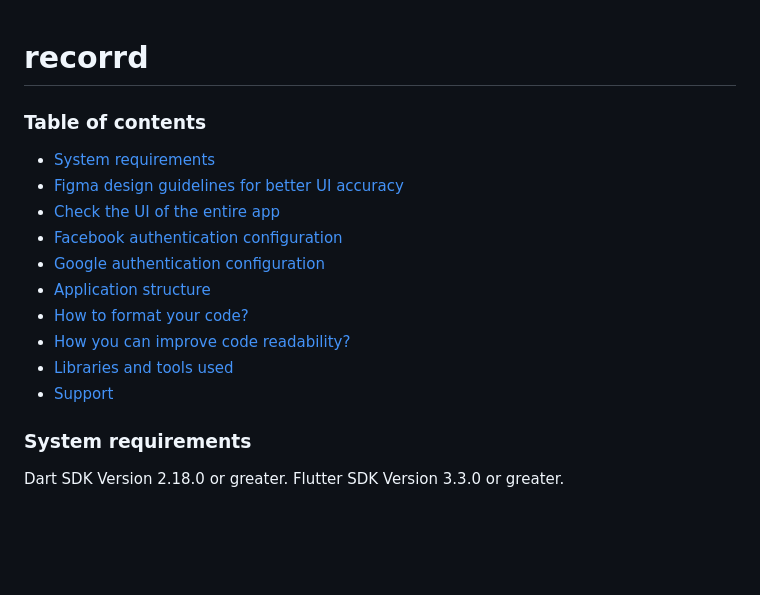
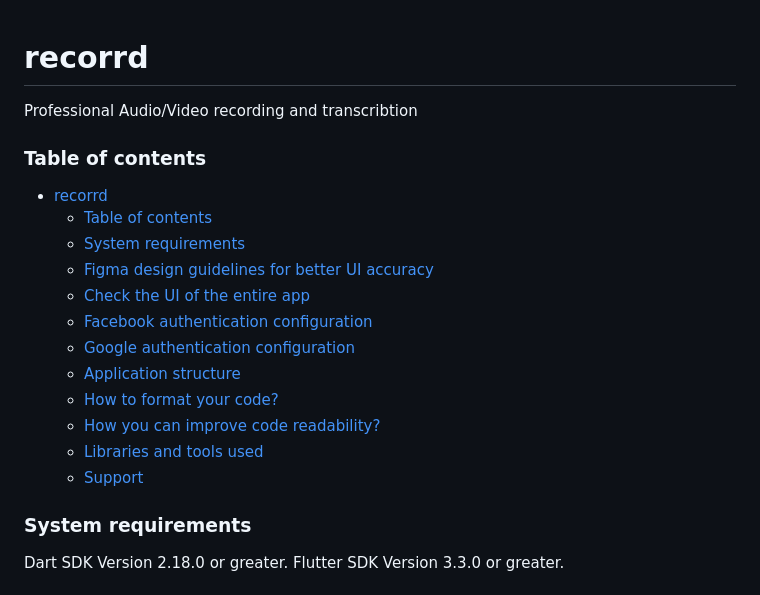
Before and after one commit to Danroyal001/recorrd, a Markdown page: README.md, the part around the change. GitHub-like rendering; blank space fills up the shorter version.

Commit message:
Add app description to README

```diff
--- a/README.md
+++ b/README.md
@@ -1,16 +1,21 @@
 
 # recorrd
+
+Professional Audio/Video recording and transcribtion
+
 ### Table of contents
-- [System requirements](#system-requirements)
-- [Figma design guidelines for better UI accuracy](#figma-design-guideline-for-better-accuracy)
-- [Check the UI of the entire app](#app-navigations)
-- [Facebook authentication configuration](#facebook-authentication-configuration)
-- [Google authentication configuration](#google-authentication-configuration)
-- [Application structure](#project-structure)
-- [How to format your code?](#how-you-can-do-code-formatting)
-- [How you can improve code readability?](#how-you-can-improve-the-readability-of-code)
-- [Libraries and tools used](#libraries-and-tools-used)
-- [Support](#support)
+- [recorrd](#recorrd)
+    - [Table of contents](#table-of-contents)
+    - [System requirements](#system-requirements)
+    - [Figma design guidelines for better UI accuracy](#figma-design-guidelines-for-better-ui-accuracy)
+    - [Check the UI of the entire app](#check-the-ui-of-the-entire-app)
+    - [Facebook authentication configuration](#facebook-authentication-configuration)
+    - [Google authentication configuration](#google-authentication-configuration)
+    - [Application structure](#application-structure)
+    - [How to format your code?](#how-to-format-your-code)
+    - [How you can improve code readability?](#how-you-can-improve-code-readability)
+    - [Libraries and tools used](#libraries-and-tools-used)
+    - [Support](#support)
 
 ### System requirements
 
```
